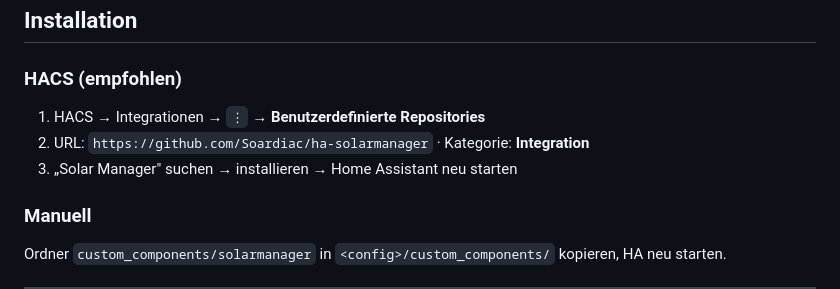
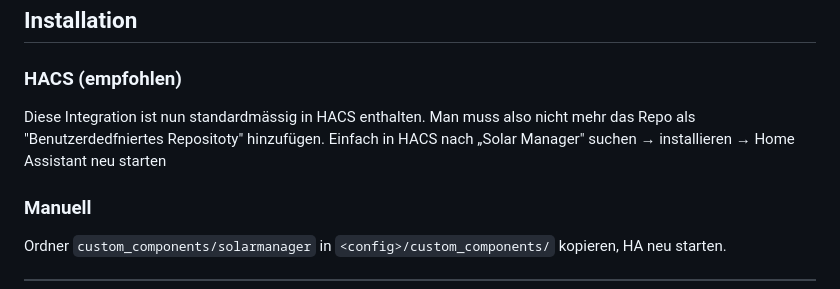
Before and after one commit to Soardiac/ha-solarmanager, a Markdown page: README.md, the part around the change. Rendered like a GitHub page.

Commit message:
Revise HACS installation instructions for Solar Manager
Updated installation instructions for HACS to reflect that the integration is now included by default.

```diff
--- a/README.md
+++ b/README.md
@@ -33,9 +33,8 @@ Bindet das [Solar Manager](https://www.solar-manager.ch/) Gateway in Home Assist
 
 ### HACS (empfohlen)
 
-1. HACS → Integrationen → `⋮` → **Benutzerdefinierte Repositories**
-2. URL: `https://github.com/Soardiac/ha-solarmanager` · Kategorie: **Integration**
-3. „Solar Manager" suchen → installieren → Home Assistant neu starten
+Diese Integration ist nun standardmässig in HACS enthalten. Man muss also nicht mehr das Repo als "Benutzerdedfniertes Repositoty" hinzufügen.
+Einfach in HACS nach „Solar Manager" suchen → installieren → Home Assistant neu starten
 
 ### Manuell
 
```
